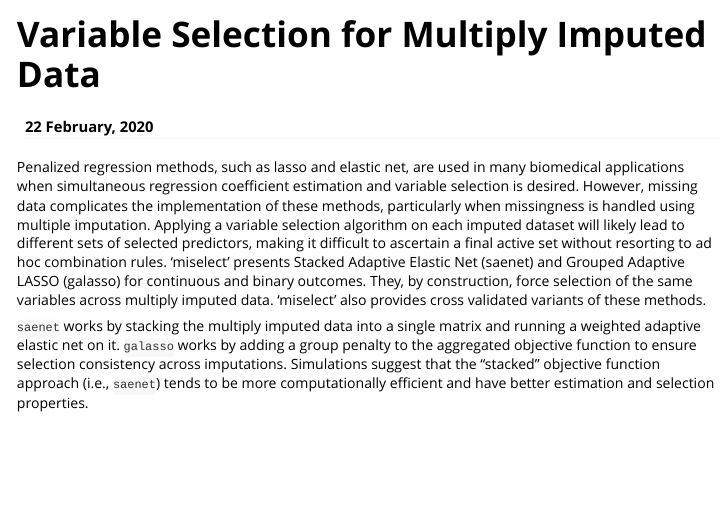
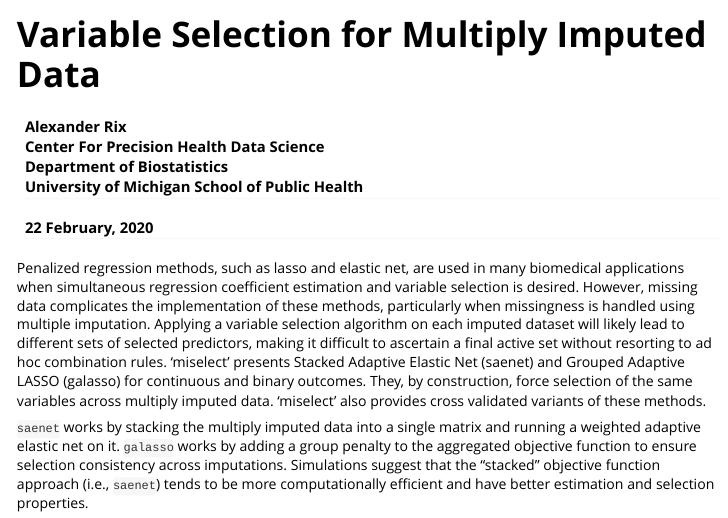
Before and after one commit to umich-cphds/miselect, an R Markdown document (vignettes/miselect.Rmd): the page in a window 1100 px wide, from its top. Rendered offline with R 4.5, knitr and Pandoc, with nearby package versions; some code elsewhere in the file could not run offline.

Commit message:
Update vignette

````diff
--- a/vignettes/miselect.Rmd
+++ b/vignettes/miselect.Rmd
@@ -1,11 +1,16 @@
 ---
 title: "Variable Selection for Multiply Imputed Data"
+author: |
+    | Alexander Rix
+    | Center For Precision Health Data Science
+    | Department of Biostatistics
+    | University of Michigan School of Public Health
 date: "`r format(Sys.time(), '%d %B, %Y')`"
 output: rmarkdown::html_vignette
 vignette: >
-  %\VignetteIndexEntry{miselect}
-  %\VignetteEngine{knitr::rmarkdown}
-  %\VignetteEncoding{UTF-8}
+    %\VignetteIndexEntry{miselect}
+    %\VignetteEngine{knitr::rmarkdown}
+    %\VignetteEncoding{UTF-8}
 ---
 
 ```{r, include = FALSE}
````
